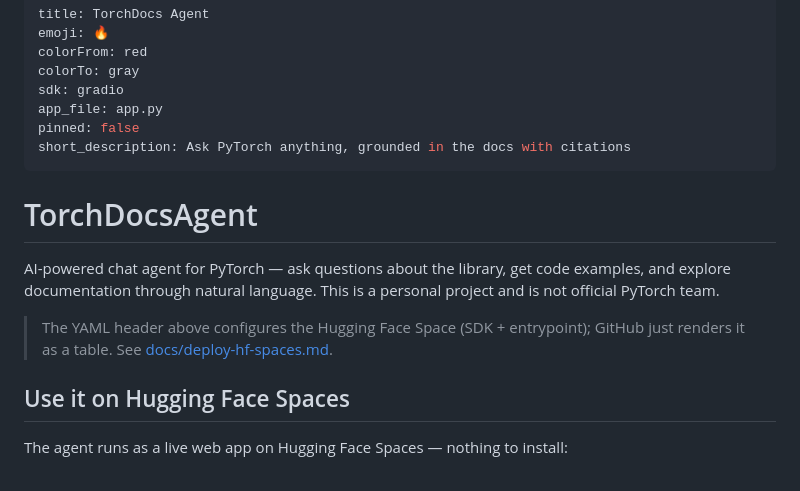
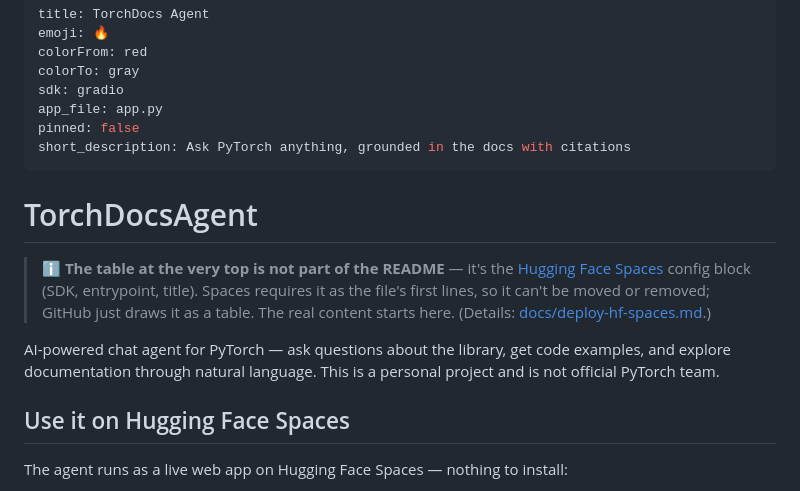
Before and after one commit to eliezeravihail/TorchDocsAgent, a Markdown page: README.md, the part around the change. Drawn GitHub-style.

Commit message:
docs: explain the HF Spaces config block up front (the 'table' at the top)
A README that matters for production is unusual, so say so plainly: an info
note right under the title (and an HTML comment above it) explains that the
top table is Hugging Face Spaces config — required as the file's first lines,
so it can't be moved before or removed without breaking the Space.

Co-Authored-By: Claude Opus 4.8 <noreply@anthropic.com>
Claude-Session: https://claude.ai/code/session_01LX1gm8fuzK2ZeEWi3Zar1b

```diff
--- a/README.md
+++ b/README.md
@@ -9,11 +9,24 @@ pinned: false
 short_description: Ask PyTorch anything, grounded in the docs with citations
 ---
 
+<!--
+  The block above is Hugging Face Spaces configuration, not documentation.
+  Spaces reads this repo's README.md front-matter to set up the live app
+  (sdk: gradio, app_file, title, …), so it must be the very first thing in the
+  file — nothing can precede it. GitHub has no idea it's config and just
+  renders it as a little table at the top of the page. That's the whole story;
+  the actual README starts below.
+-->
+
 # TorchDocsAgent
 
+> ℹ️ **The table at the very top is not part of the README** — it's the
+> [Hugging Face Spaces](https://huggingface.co/docs/hub/spaces-config-reference)
+> config block (SDK, entrypoint, title). Spaces requires it as the file's first
+> lines, so it can't be moved or removed; GitHub just draws it as a table. The
+> real content starts here. (Details: [docs/deploy-hf-spaces.md](docs/deploy-hf-spaces.md).)
+
 AI-powered chat agent for PyTorch — ask questions about the library, get code examples, and explore documentation through natural language. This is a personal project and is not official PyTorch team.
-
-> The YAML header above configures the Hugging Face Space (SDK + entrypoint); GitHub just renders it as a table. See [docs/deploy-hf-spaces.md](docs/deploy-hf-spaces.md).
 
 ## Use it on Hugging Face Spaces
 
```
